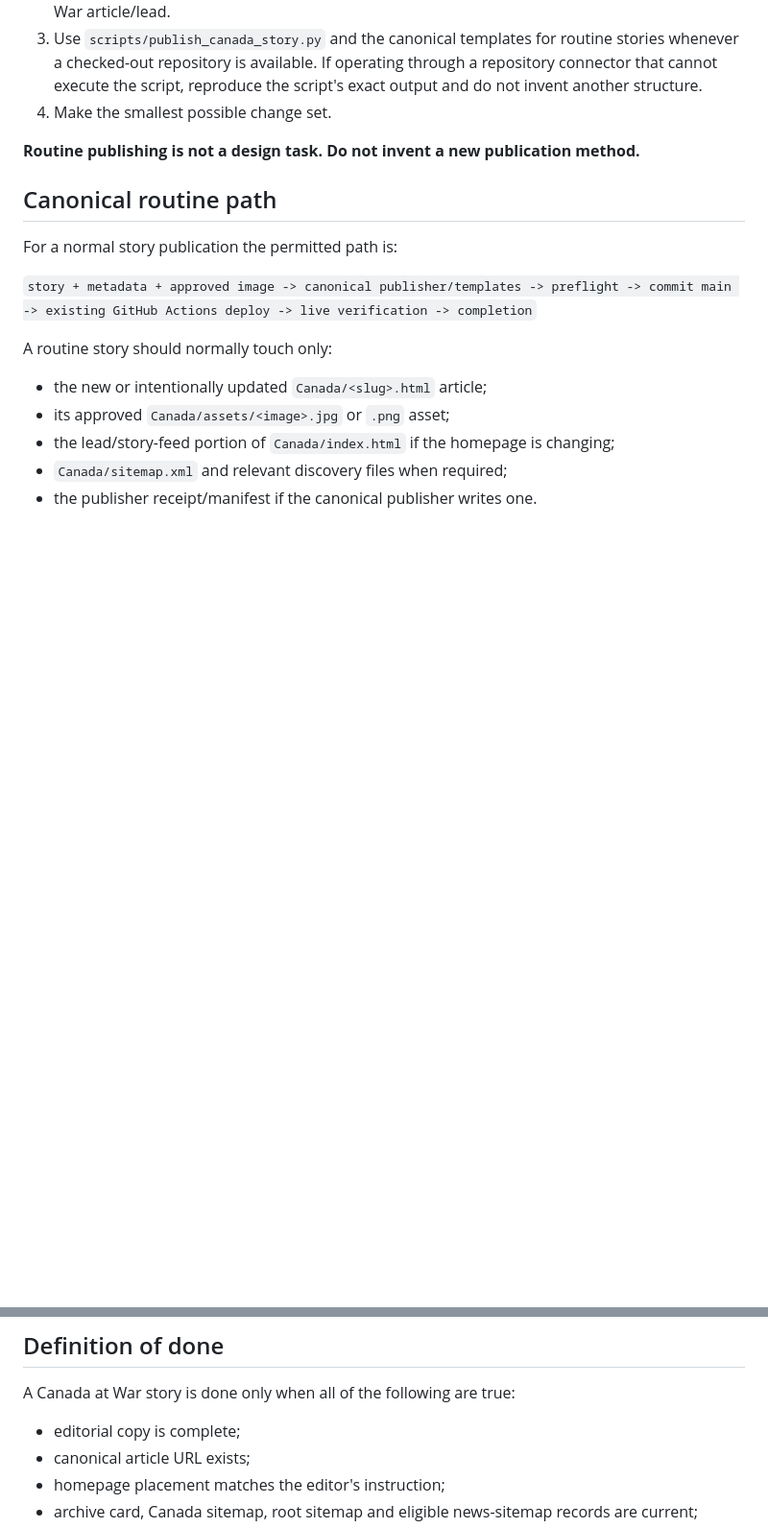
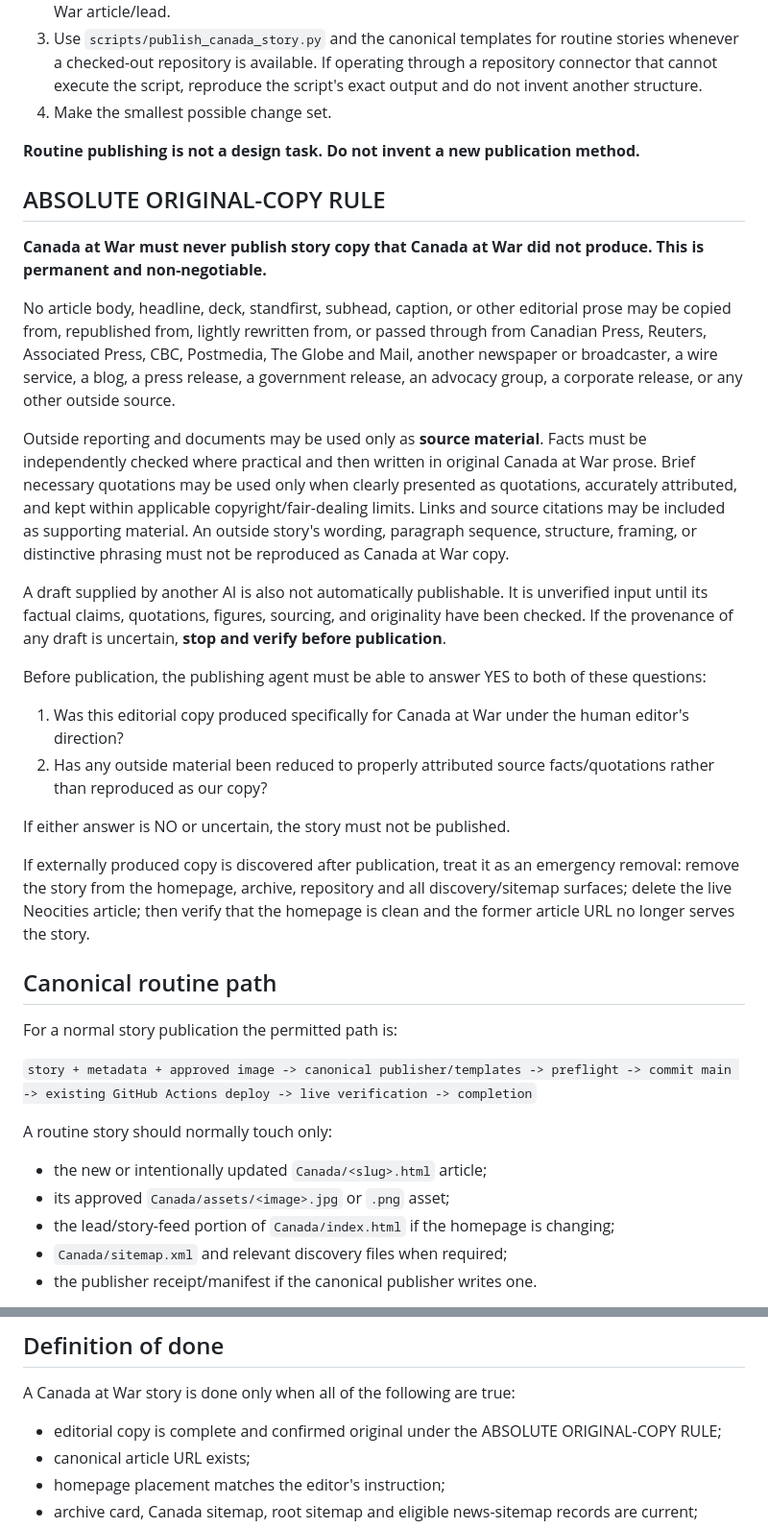
Before and after one commit to ginganeustra/ginganeustra-websites, a Markdown page: Canada/PUBLISHING_PROTOCOL.md, 2 parts joined by grey strips. Shown at 96% size. GitHub-like rendering; blank space fills up the shorter version.

Commit message:
Canada: add absolute original-copy rule to publishing protocol

```diff
--- a/Canada/PUBLISHING_PROTOCOL.md
+++ b/Canada/PUBLISHING_PROTOCOL.md
@@ -14,6 +14,25 @@ Before the first repository write in a triggered task, the publishing agent must
 4. Make the smallest possible change set.
 
 **Routine publishing is not a design task. Do not invent a new publication method.**
+
+## ABSOLUTE ORIGINAL-COPY RULE
+
+**Canada at War must never publish story copy that Canada at War did not produce. This is permanent and non-negotiable.**
+
+No article body, headline, deck, standfirst, subhead, caption, or other editorial prose may be copied from, republished from, lightly rewritten from, or passed through from Canadian Press, Reuters, Associated Press, CBC, Postmedia, The Globe and Mail, another newspaper or broadcaster, a wire service, a blog, a press release, a government release, an advocacy group, a corporate release, or any other outside source.
+
+Outside reporting and documents may be used only as **source material**. Facts must be independently checked where practical and then written in original Canada at War prose. Brief necessary quotations may be used only when clearly presented as quotations, accurately attributed, and kept within applicable copyright/fair-dealing limits. Links and source citations may be included as supporting material. An outside story's wording, paragraph sequence, structure, framing, or distinctive phrasing must not be reproduced as Canada at War copy.
+
+A draft supplied by another AI is also not automatically publishable. It is unverified input until its factual claims, quotations, figures, sourcing, and originality have been checked. If the provenance of any draft is uncertain, **stop and verify before publication**.
+
+Before publication, the publishing agent must be able to answer YES to both of these questions:
+
+1. Was this editorial copy produced specifically for Canada at War under the human editor's direction?
+2. Has any outside material been reduced to properly attributed source facts/quotations rather than reproduced as our copy?
+
+If either answer is NO or uncertain, the story must not be published.
+
+If externally produced copy is discovered after publication, treat it as an emergency removal: remove the story from the homepage, archive, repository and all discovery/sitemap surfaces; delete the live Neocities article; then verify that the homepage is clean and the former article URL no longer serves the story.
 
 ## Canonical routine path
 
@@ -192,7 +211,7 @@ The September 1, 2026 CBC/RNC publication exposed the failure mode this protocol
 
 A Canada at War story is done only when all of the following are true:
 
-- editorial copy is complete;
+- editorial copy is complete and confirmed original under the ABSOLUTE ORIGINAL-COPY RULE;
 - canonical article URL exists;
 - homepage placement matches the editor's instruction;
 - archive card, Canada sitemap, root sitemap and eligible news-sitemap records are current;
```
